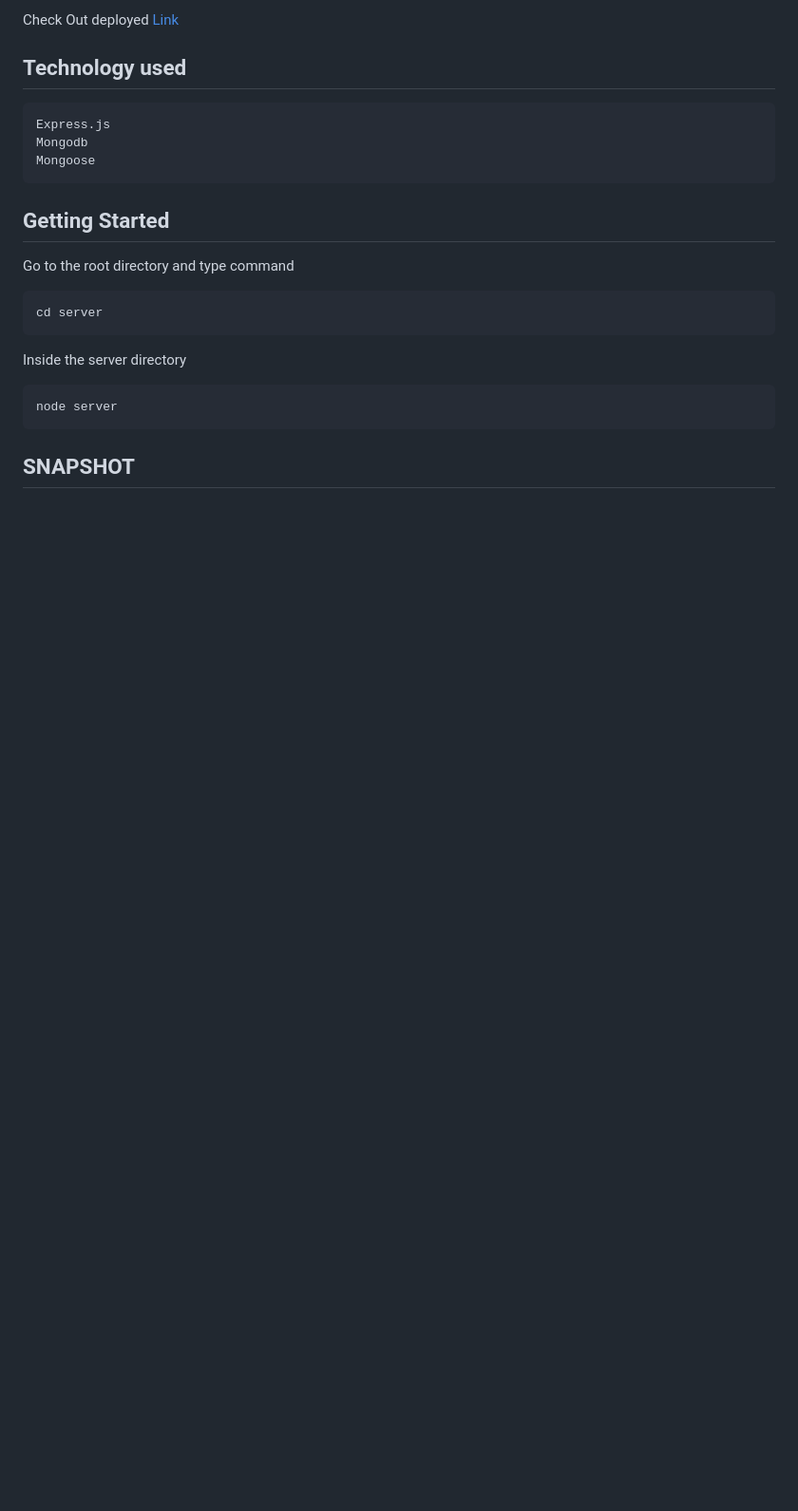
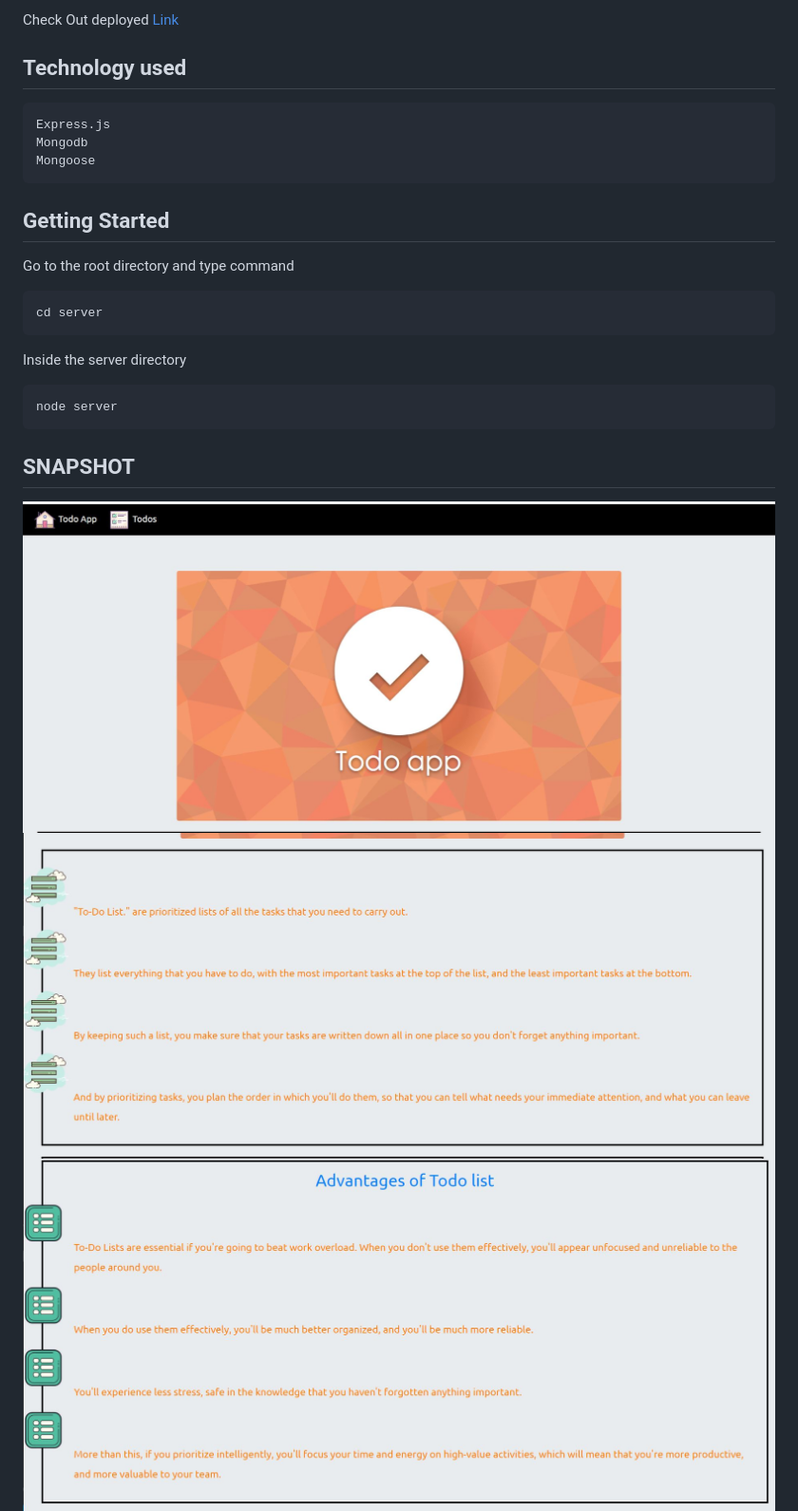
Before and after one commit to vaarigupta/Node-Todo, a Markdown page: README.md, the part around the change. Shown: that part at 95% size. Drawn GitHub-style; pictures changed too: todo_home.JPG (added), todo_home1.JPG (added), todo_home2.JPG (added); blank space fills up the shorter version.

````diff
--- a/README.md
+++ b/README.md
@@ -27,4 +27,7 @@ Inside the server directory
 node server
 ```
 ## SNAPSHOT
+![Todo Home Page 1 ](/todo_home.JPG)
+![Todo Home Page 2 ](/todo_home1.JPG)
+![Todo Home Page 3 ](/todo_home2.JPG)
 ![Todo API](/TODO_API.png)
````
